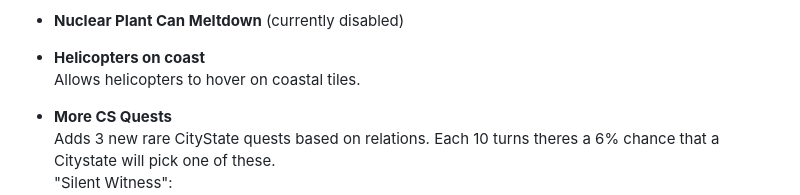
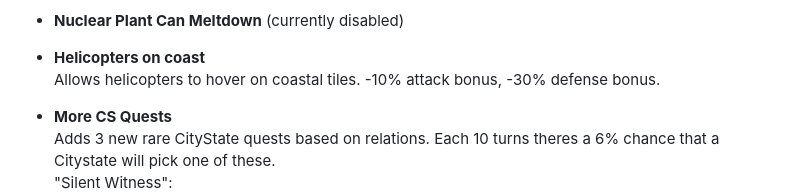
Before and after one commit to l0b5ter/Expanded-Realms, a Markdown page: README.md, the part around the change. GitHub-like rendering.

```diff
--- a/README.md
+++ b/README.md
@@ -33,7 +33,7 @@ On singleplayer games this "handshake" will simply not run, cause only 1 player
     Units ending their turn on fallout tiles takes 25 damage.
 - __Nuclear Plant Can Meltdown__ (currently disabled)
 - __Helicopters on coast__
-    Allows helicopters to hover on coastal tiles.
+    Allows helicopters to hover on coastal tiles. -10% attack bonus, -30% defense bonus.
 - __More CS Quests__
     Adds 3 new rare CityState quests based on relations. Each 10 turns theres a 6% chance that a Citystate will pick one of these.
     "Silent Witness":
```
